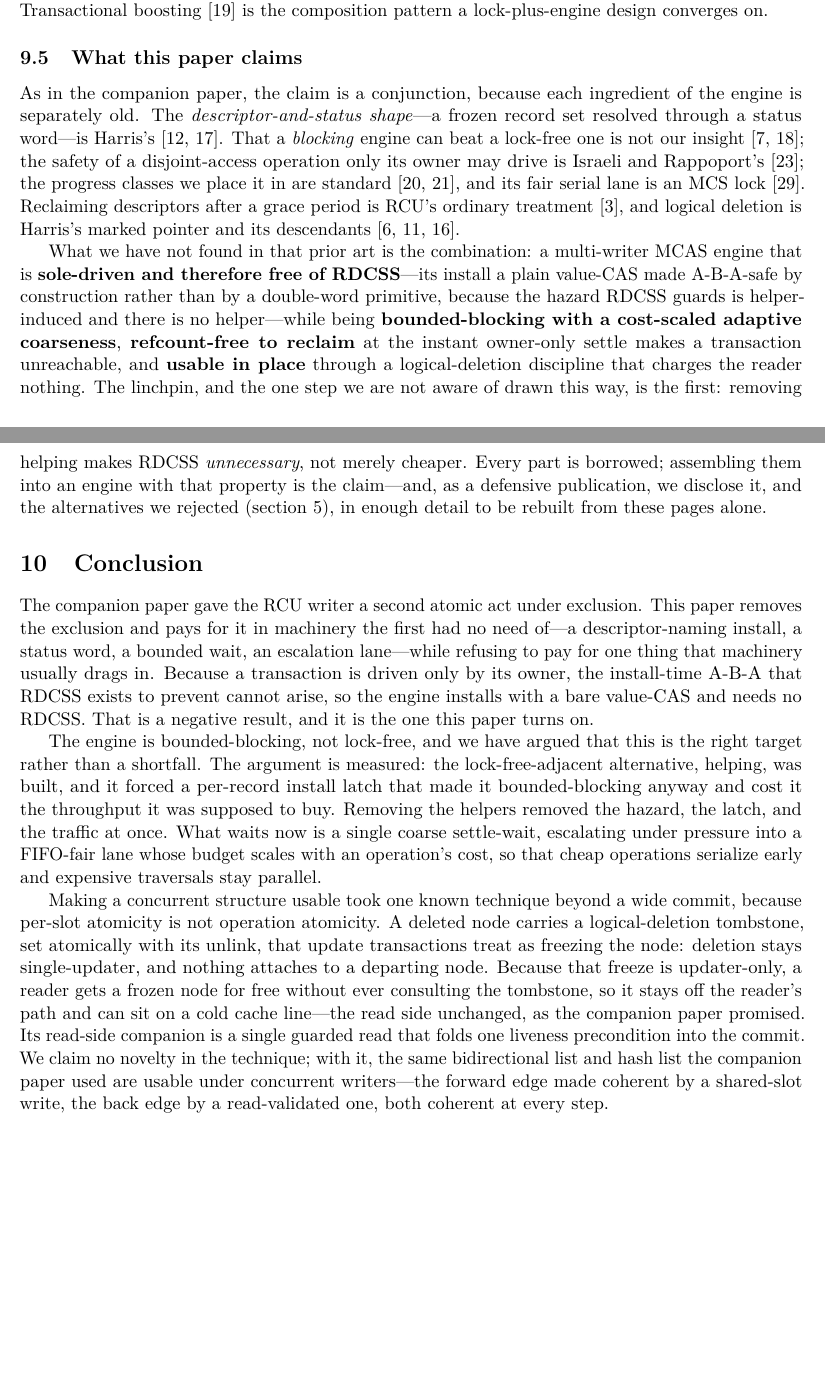
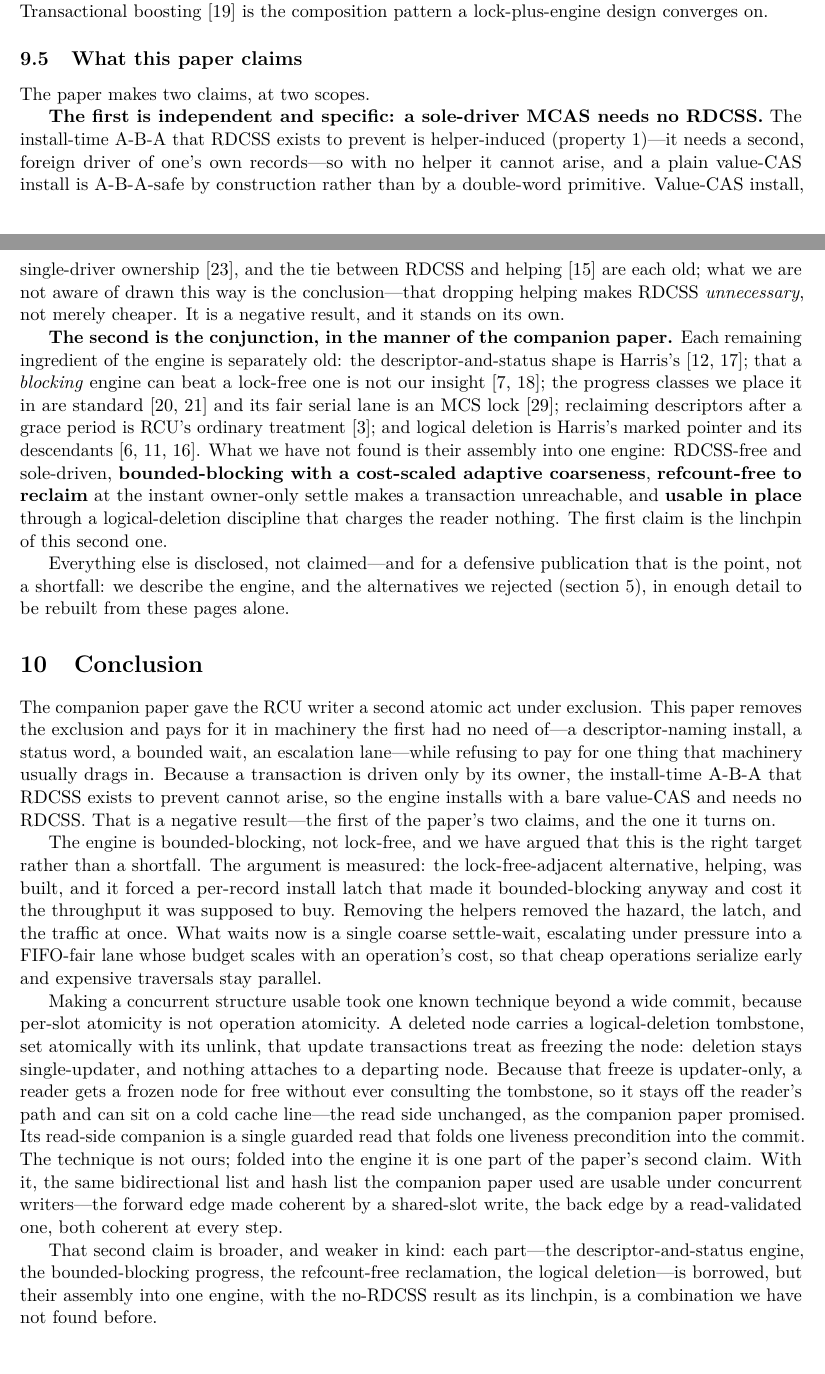
Before and after one commit to compudj/articles, a LaTeX paper (p2-sole-driver-mcas/main.tex): two parts of pages 14 and 15 of 19, joined at a grey line, cut so that both start at the same text, the shorter picture padded with empty space. Compiled offline with pdfLaTeX.

Commit message:
p2: reframe as two claims (no-RDCSS, independent + the conjunction)
The spine spotlighted no-RDCSS and disclaimed everything else, while the newly
added "What this paper claims" presented a four-part conjunction -- so the flow
and the claim fought each other: three of the four conjunction parts had just
been told to the reader as "not ours". Resolve it the way P2 legitimately can and
P1 could not (P1 had no standout ingredient): claim BOTH, at two scopes.

  - Sec. 9.5 now states two claims. (1) Independent and specific: a sole-driver
    MCAS needs no RDCSS -- each ingredient old, but the conclusion (unnecessary,
    not merely cheaper) not drawn this way; a negative result that stands alone.
    (2) The conjunction: each remaining ingredient separately old and cited, their
    assembly into one engine (RDCSS-free, bounded-blocking with cost-scaled
    coarseness, refcount-free to reclaim, usable in place) is what we have not
    found -- with the first as its linchpin.
  - The intro contributions gain a lead-in naming both claims and
    forward-referencing Sec. 9.5, so the reader knows early there are two.
  - The flat disclaimers become runway: "logical deletion is old" now reads
    "... hence one ingredient of the conjunction" (contributions bullet + Sec 6.3).
  - The conclusion lands on both: no-RDCSS as the first claim, then a paragraph
    stating the second (the borrowed-parts assembly, no-RDCSS the linchpin).

No element is claimed as an independent novelty except no-RDCSS; each conjunction
part stays inside the claims ledger.

Signed-off-by: Mathieu Desnoyers <mathieu.desnoyers@efficios.com>

```diff
--- a/p2-sole-driver-mcas/main.tex
+++ b/p2-sole-driver-mcas/main.tex
@@ -1011,33 +1020,40 @@ lock-plus-engine design converges on.
 \subsection{What this paper claims}
 \label{sec:relclaims}
 
-As in the companion paper, the claim is a conjunction, because each ingredient of
-the engine is separately old. The \emph{descriptor-and-status shape}---a frozen
-record set resolved through a status word---is
-Harris's~\citep{harris2002mcas, fraser2004lockfreedom}. That a \emph{blocking}
-engine can beat a lock-free one is not our
-insight~\citep{david2013everything, hendler2010flatcombining}; the safety of a
-disjoint-access operation only its owner may drive is Israeli and
-Rappoport's~\citep{israeli1994disjoint}; the progress classes we place it in are
-standard~\citep{herlihy2003obstruction, herlihy2011progress}, and its fair serial
-lane is an MCS lock~\citep{mellorcrummey1991mcs}. Reclaiming descriptors after a
-grace period is \rcu's ordinary treatment~\citep{arbelraviv2017descriptors}, and
-logical deletion is Harris's marked pointer and its
-descendants~\citep{harris2001lists, ellen2010nbbst, brown2013scx}.
+The paper makes two claims, at two scopes.
 
-What we have not found in that prior art is the combination: a multi-writer \mcas
-engine that is \textbf{sole-driven and therefore free of RDCSS}---its install a
-plain value-CAS made A-B-A-safe by construction rather than by a double-word
-primitive, because the hazard RDCSS guards is helper-induced and there is no
-helper---while being \textbf{bounded-blocking with a cost-scaled adaptive
-coarseness}, \textbf{refcount-free to reclaim} at the instant owner-only settle
-makes a transaction unreachable, and \textbf{usable in place} through a
-logical-deletion discipline that charges the reader nothing. The linchpin, and the
-one step we are not aware of drawn this way, is the first: removing helping makes
-RDCSS \emph{unnecessary}, not merely cheaper. Every part is borrowed; assembling
-them into an engine with that property is the claim---and, as a defensive
-publication, we disclose it, and the alternatives we rejected
-(\cref{sec:variations}), in enough detail to be rebuilt from these pages alone.
+\textbf{The first is independent and specific: a sole-driver \mcas needs no
+RDCSS.} The install-time A-B-A that RDCSS exists to prevent is helper-induced
+(\cref{prop:abainstall})---it needs a second, foreign driver of one's own
+records---so with no helper it cannot arise, and a plain value-CAS install is
+A-B-A-safe by construction rather than by a double-word primitive. Value-CAS
+install, single-driver ownership~\citep{israeli1994disjoint}, and the tie between
+RDCSS and helping~\citep{guerraoui2020mcas} are each old; what we are not aware of
+drawn this way is the conclusion---that dropping helping makes RDCSS
+\emph{unnecessary}, not merely cheaper. It is a negative result, and it stands on
+its own.
+
+\textbf{The second is the conjunction, in the manner of the companion paper.} Each
+remaining ingredient of the engine is separately old: the descriptor-and-status
+shape is Harris's~\citep{harris2002mcas, fraser2004lockfreedom}; that a
+\emph{blocking} engine can beat a lock-free one is not our
+insight~\citep{david2013everything, hendler2010flatcombining}; the progress
+classes we place it in are standard~\citep{herlihy2003obstruction,
+herlihy2011progress} and its fair serial lane is an MCS
+lock~\citep{mellorcrummey1991mcs}; reclaiming descriptors after a grace period is
+\rcu's ordinary treatment~\citep{arbelraviv2017descriptors}; and logical deletion
+is Harris's marked pointer and its descendants~\citep{harris2001lists,
+ellen2010nbbst, brown2013scx}. What we have not found is their assembly into one
+engine: RDCSS-free and sole-driven, \textbf{bounded-blocking with a cost-scaled
+adaptive coarseness}, \textbf{refcount-free to reclaim} at the instant owner-only
+settle makes a transaction unreachable, and \textbf{usable in place} through a
+logical-deletion discipline that charges the reader nothing. The first claim is
+the linchpin of this second one.
+
+Everything else is disclosed, not claimed---and for a defensive publication that
+is the point, not a shortfall: we describe the engine, and the alternatives we
+rejected (\cref{sec:variations}), in enough detail to be rebuilt from these pages
+alone.
 
 % ===========================================================================
 \section{Conclusion}
@@ -1049,8 +1065,8 @@ of---a descriptor-naming install, a status word, a bounded wait, an escalation
 lane---while refusing to pay for one thing that machinery usually drags in.
 Because a transaction is driven only by its owner, the install-time A-B-A that
 RDCSS exists to prevent cannot arise, so the engine installs with a bare
-value-CAS and needs no RDCSS. That is a negative result, and it is the one this
-paper turns on.
+value-CAS and needs no RDCSS. That is a negative result---the first of the paper's
+two claims, and the one it turns on.
 
 The engine is bounded-blocking, not lock-free, and we have argued that this is
 the right target rather than a shortfall. The argument is measured: the
@@ -1069,11 +1085,17 @@ nothing attaches to a departing node. Because that freeze is updater-only, a
 reader gets a frozen node for free without ever consulting the tombstone, so it
 stays off the reader's path and can sit on a cold cache line---the read side
 unchanged, as the companion paper promised. Its read-side companion is a single
-guarded read that folds one liveness precondition into the commit. We claim no
-novelty in the technique; with it, the same bidirectional list and hash list the
-companion paper used are usable under concurrent writers---the forward edge made
-coherent by a shared-slot write, the back edge by a read-validated one, both
-coherent at every step.
+guarded read that folds one liveness precondition into the commit. The technique
+is not ours; folded into the engine it is one part of the paper's second claim.
+With it, the same bidirectional list and hash list the companion paper used are
+usable under concurrent writers---the forward edge made coherent by a shared-slot
+write, the back edge by a read-validated one, both coherent at every step.
+
+That second claim is broader, and weaker in kind: each part---the
+descriptor-and-status engine, the bounded-blocking progress, the refcount-free
+reclamation, the logical deletion---is borrowed, but their assembly into one
+engine, with the no-RDCSS result as its linchpin, is a combination we have not
+found before.
 
 \paragraph{The rest of the series.} The read-side programming model this paper
 forward-references---the read-policy taxonomy, the general guard facility, and the
```
Also changed, not shown: p2-sole-driver-mcas/main.tex (19 more changed lines).
